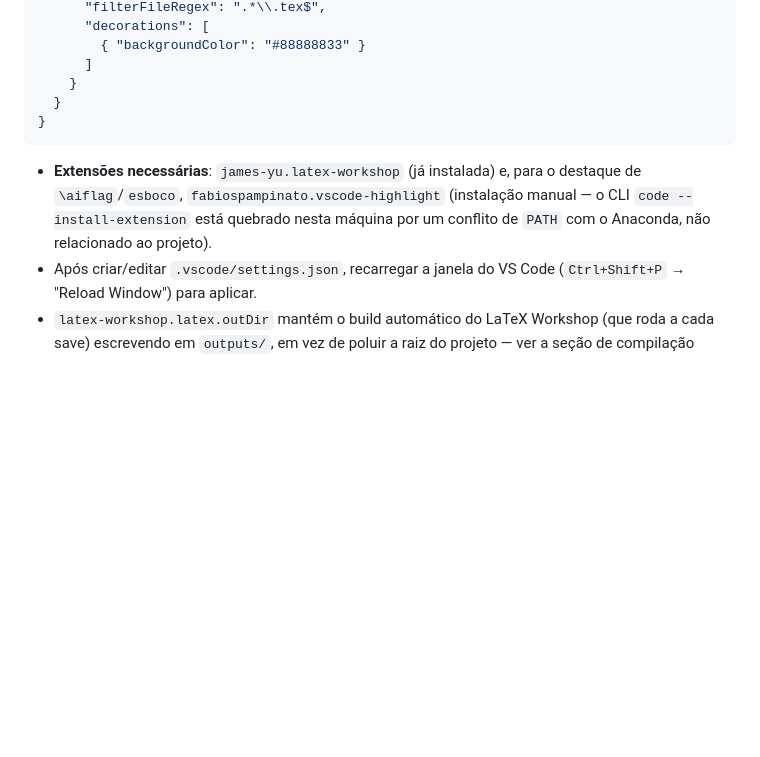
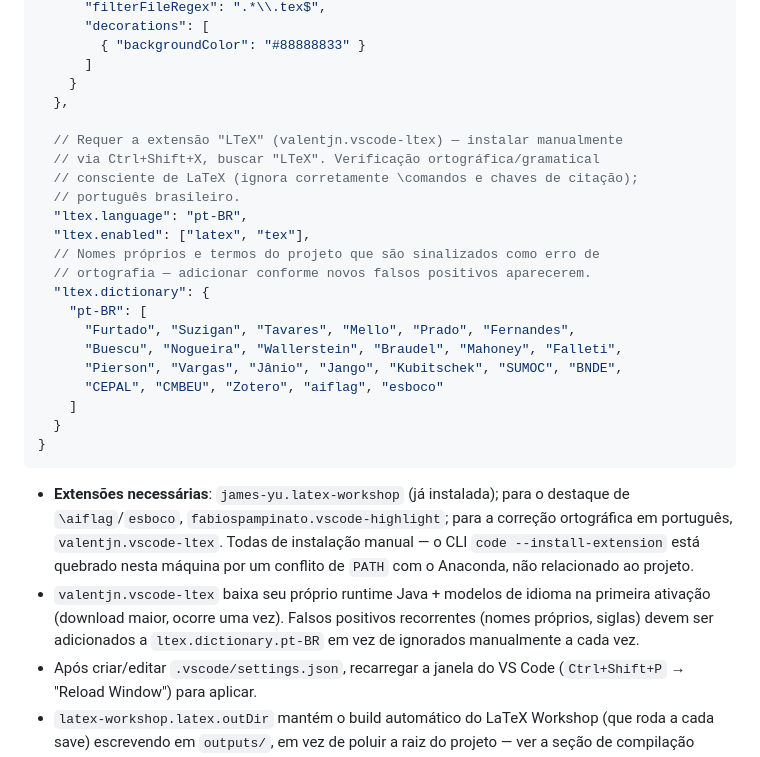
Before and after one commit to leoaucar/tese_edicao, a Markdown page: specs/environment.md, the part around the change. GitHub-like rendering; blank space fills up the shorter version.

Commit message:
Add LTeX Portuguese spell/grammar check config to environment.md
LaTeX-aware checker (correctly skips \commands and citation keys),
configured for pt-BR with a starter dictionary of proper nouns/terms
that otherwise get flagged (Furtado, Vargas, SUMOC, aiflag, etc.).

Co-Authored-By: Claude Sonnet 5 <noreply@anthropic.com>
Claude-Session: https://claude.ai/code/session_012ELwe5dQKVy8w4kw9j2M9z

````diff
--- a/specs/environment.md
+++ b/specs/environment.md
@@ -139,10 +139,28 @@ pdflatex -interaction=nonstopmode -output-directory=outputs main.tex
         { "backgroundColor": "#88888833" }
       ]
     }
+  },
+
+  // Requer a extensão "LTeX" (valentjn.vscode-ltex) — instalar manualmente
+  // via Ctrl+Shift+X, buscar "LTeX". Verificação ortográfica/gramatical
+  // consciente de LaTeX (ignora corretamente \comandos e chaves de citação);
+  // português brasileiro.
+  "ltex.language": "pt-BR",
+  "ltex.enabled": ["latex", "tex"],
+  // Nomes próprios e termos do projeto que são sinalizados como erro de
+  // ortografia — adicionar conforme novos falsos positivos aparecerem.
+  "ltex.dictionary": {
+    "pt-BR": [
+      "Furtado", "Suzigan", "Tavares", "Mello", "Prado", "Fernandes",
+      "Buescu", "Nogueira", "Wallerstein", "Braudel", "Mahoney", "Falleti",
+      "Pierson", "Vargas", "Jânio", "Jango", "Kubitschek", "SUMOC", "BNDE",
+      "CEPAL", "CMBEU", "Zotero", "aiflag", "esboco"
+    ]
   }
 }
 ```
 
-- **Extensões necessárias**: `james-yu.latex-workshop` (já instalada) e, para o destaque de `\aiflag`/`esboco`, `fabiospampinato.vscode-highlight` (instalação manual — o CLI `code --install-extension` está quebrado nesta máquina por um conflito de `PATH` com o Anaconda, não relacionado ao projeto).
+- **Extensões necessárias**: `james-yu.latex-workshop` (já instalada); para o destaque de `\aiflag`/`esboco`, `fabiospampinato.vscode-highlight`; para a correção ortográfica em português, `valentjn.vscode-ltex`. Todas de instalação manual — o CLI `code --install-extension` está quebrado nesta máquina por um conflito de `PATH` com o Anaconda, não relacionado ao projeto.
+- `valentjn.vscode-ltex` baixa seu próprio runtime Java + modelos de idioma na primeira ativação (download maior, ocorre uma vez). Falsos positivos recorrentes (nomes próprios, siglas) devem ser adicionados a `ltex.dictionary.pt-BR` em vez de ignorados manualmente a cada vez.
 - Após criar/editar `.vscode/settings.json`, recarregar a janela do VS Code (`Ctrl+Shift+P` → "Reload Window") para aplicar.
 - `latex-workshop.latex.outDir` mantém o build automático do LaTeX Workshop (que roda a cada save) escrevendo em `outputs/`, em vez de poluir a raiz do projeto — ver a seção de compilação manual acima para o motivo.
````
